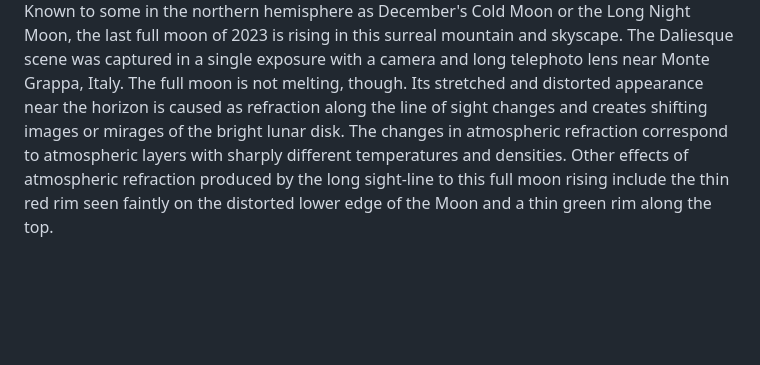
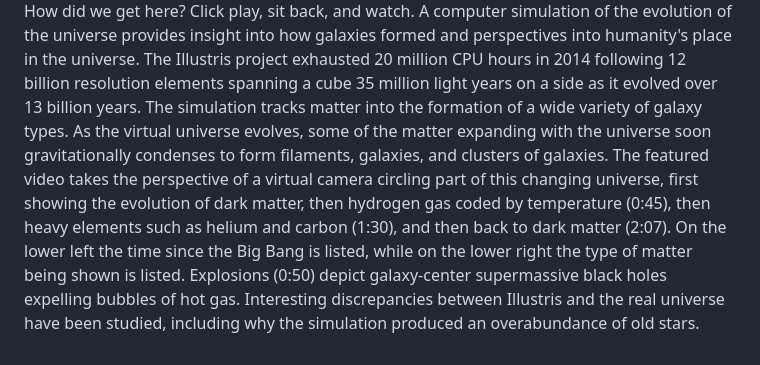
Before and after one commit to Kl0ven/Kl0ven, a Markdown page: README.md, the part around one of its changes. GitHub-like rendering; blank space fills up the shorter version.

```diff
--- a/README.md
+++ b/README.md
@@ -65,3 +65,3 @@
 
 
-<p style="text-align: justify;">Known to some in the northern hemisphere as December&#39;s Cold Moon or the Long Night Moon, the last full moon of 2023 is rising in this surreal mountain and skyscape. The Daliesque scene was captured in a single exposure with a camera and long telephoto lens near Monte Grappa, Italy. The full moon is not melting, though. Its stretched and distorted appearance near the horizon is caused as refraction along the line of sight changes and creates shifting images or mirages of the bright lunar disk. The changes in atmospheric refraction correspond to atmospheric layers with sharply different temperatures and densities. Other effects of atmospheric refraction produced by the long sight-line to this full moon rising include the thin red rim seen faintly on the distorted lower edge of the Moon and a thin green rim along the top.</p>
+<p style="text-align: justify;">How did we get here? Click play, sit back, and watch.  A computer simulation of the evolution of the universe provides insight into how galaxies formed and perspectives into humanity&#39;s place in the universe.  The Illustris project exhausted 20 million CPU hours in 2014 following 12 billion resolution elements spanning a cube 35 million light years on a side as it evolved over 13 billion years. The simulation tracks matter into the formation of a wide variety of galaxy types. As the virtual universe evolves, some of the matter expanding with the universe soon gravitationally condenses to form filaments, galaxies, and clusters of galaxies. The featured video takes the perspective of a virtual camera circling part of this changing universe, first showing the evolution of dark matter, then hydrogen gas coded by temperature (0:45), then heavy elements such as helium and carbon (1:30), and then back to dark matter (2:07). On the lower left the time since the Big Bang is listed, while on the lower right the type of matter being shown is listed.  Explosions (0:50) depict galaxy-center supermassive black holes expelling bubbles of hot gas. Interesting discrepancies between Illustris and the real universe have been studied, including why the simulation produced an overabundance of old stars.</p>
```
Also changed, not shown: other parts of README.md (+2 -2 lines).
